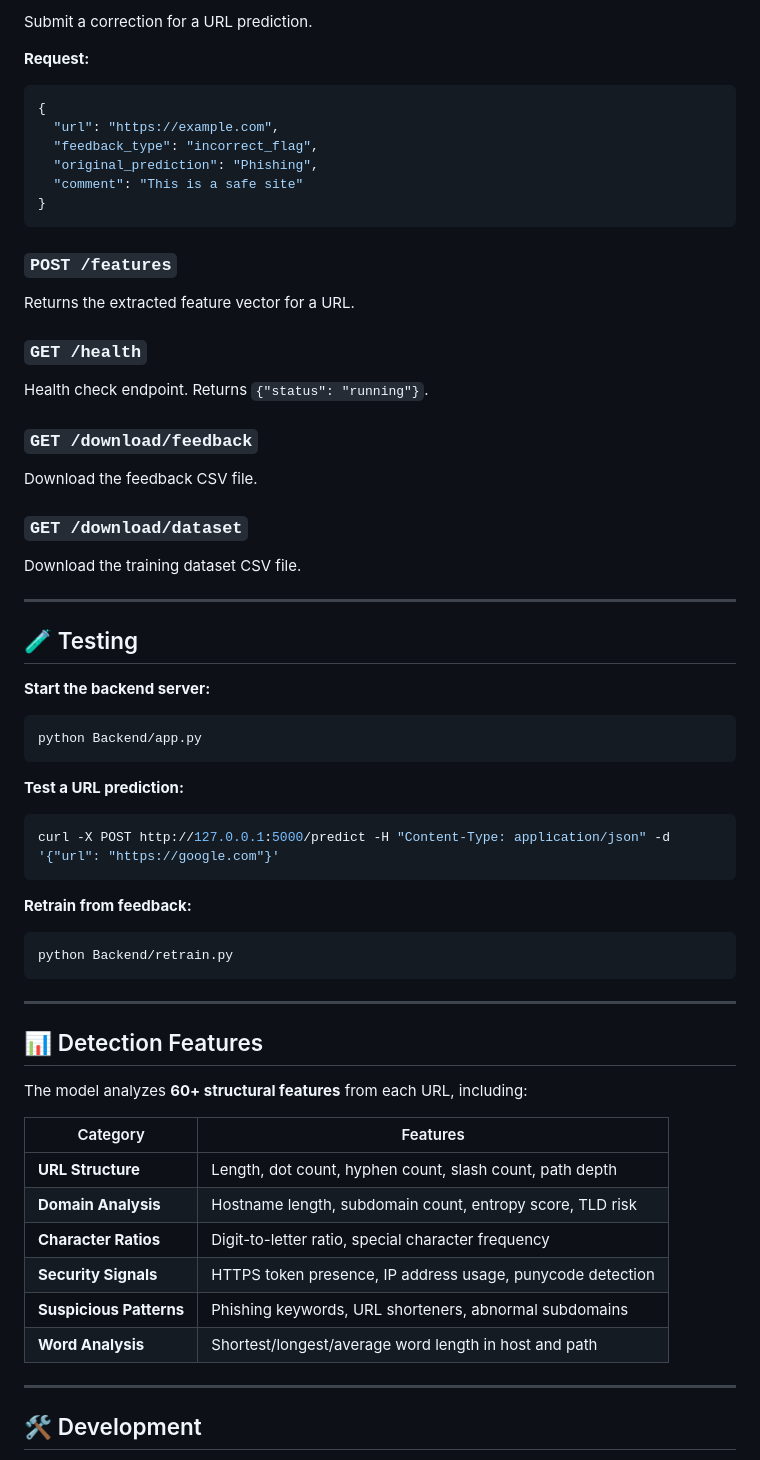
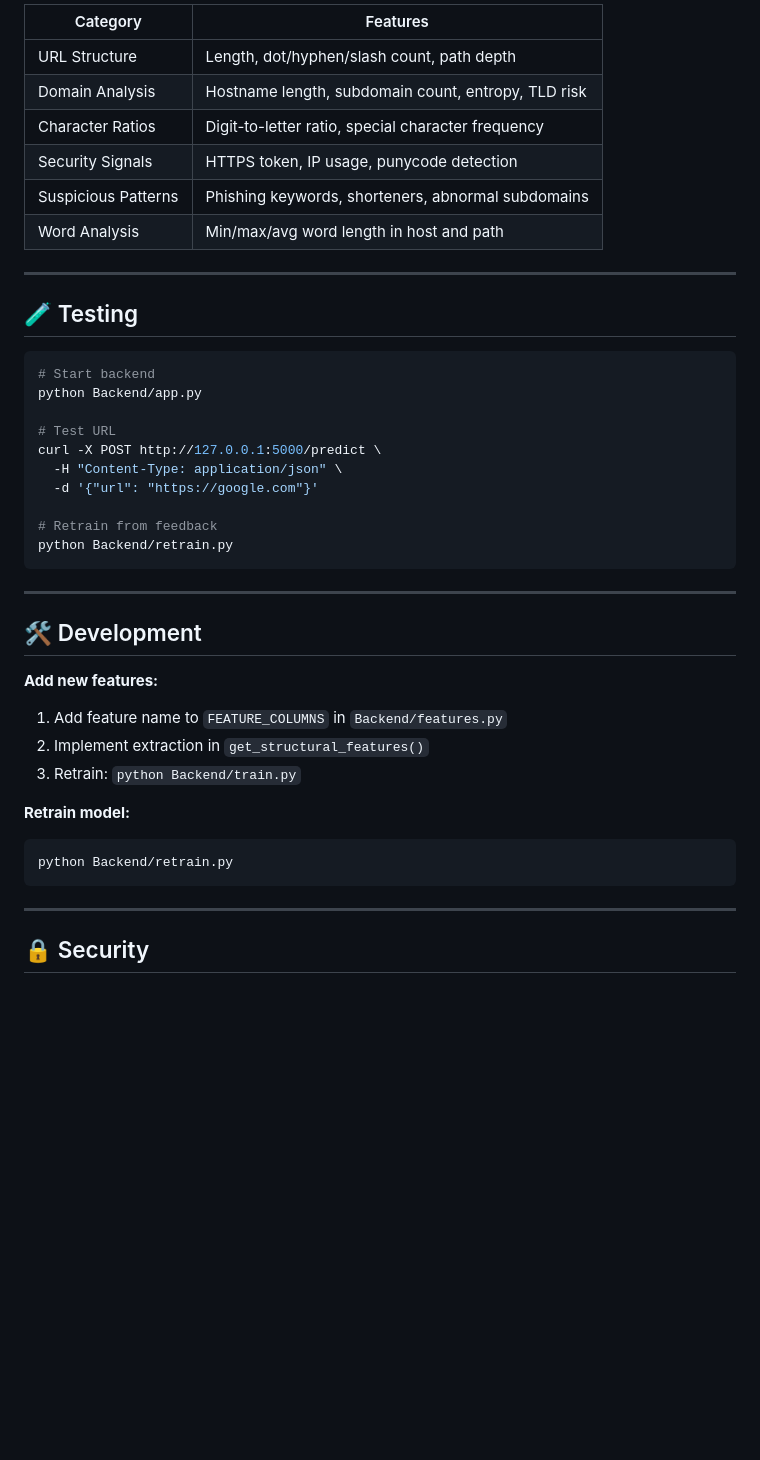
Before and after one commit to VarshithReddy2006/PhishingWebsite_Detection, a Markdown page: README.md, the part around one of its changes. Drawn GitHub-style; blank space fills up the shorter version.

````diff
--- a/README.md
+++ b/README.md
@@ -178,49 +125,41 @@ Analyzes a URL for phishing indicators.
 
-Submit a correction for a URL prediction.
-
-**Request:**
-```json
-{
-  "url": "https://example.com",
-  "feedback_type": "incorrect_flag",
-  "original_prediction": "Phishing",
-  "comment": "This is a safe site"
-}
-```
-
-### `POST /features`
-
-Returns the extracted feature vector for a URL.
-
-### `GET /health`
-
-Health check endpoint. Returns `{"status": "running"}`.
-
-### `GET /download/feedback`
-
-Download the feedback CSV file.
-
-### `GET /download/dataset`
-
-Download the training dataset CSV file.
+| Category            | Features                                          |
+|---------------------|---------------------------------------------------|
+| URL Structure       | Length, dot/hyphen/slash count, path depth        |
+| Domain Analysis     | Hostname length, subdomain count, entropy, TLD risk |
+| Character Ratios    | Digit-to-letter ratio, special character frequency |
+| Security Signals    | HTTPS token, IP usage, punycode detection         |
+| Suspicious Patterns | Phishing keywords, shorteners, abnormal subdomains |
+| Word Analysis       | Min/max/avg word length in host and path          |
 
 ---
 
 ## 🧪 Testing
 
-**Start the backend server:**
+```powershell
+# Start backend
+python Backend/app.py
 
-```powershell
-python Backend/app.py
+# Test URL
+curl -X POST http://127.0.0.1:5000/predict \
+  -H "Content-Type: application/json" \
+  -d '{"url": "https://google.com"}'
+
+# Retrain from feedback
+python Backend/retrain.py
 ```
 
-**Test a URL prediction:**
+---
 
-```powershell
-curl -X POST http://127.0.0.1:5000/predict -H "Content-Type: application/json" -d '{"url": "https://google.com"}'
-```
+## 🛠️ Development
 
-**Retrain from feedback:**
+**Add new features:**
+
+1. Add feature name to `FEATURE_COLUMNS` in `Backend/features.py`
+2. Implement extraction in `get_structural_features()`
+3. Retrain: `python Backend/train.py`
+
+**Retrain model:**
 
 ```powershell
 python Backend/retrain.py
@@ -228,20 +167,5 @@ python Backend/retrain.py
 
 ---
 
-## 📊 Detection Features
+## 🔒 Security
 
-The model analyzes **60+ structural features** from each URL, including:
-
-| Category                | Features                                                        |
-|-------------------------|-----------------------------------------------------------------|
-| **URL Structure**       | Length, dot count, hyphen count, slash count, path depth         |
-| **Domain Analysis**     | Hostname length, subdomain count, entropy score, TLD risk       |
-| **Character Ratios**    | Digit-to-letter ratio, special character frequency              |
-| **Security Signals**    | HTTPS token presence, IP address usage, punycode detection      |
-| **Suspicious Patterns** | Phishing keywords, URL shorteners, abnormal subdomains          |
-| **Word Analysis**       | Shortest/longest/average word length in host and path           |
-
----
-
-## 🛠️ Development
-
````
Also changed, not shown: other parts of README.md (+68 -158 lines).
